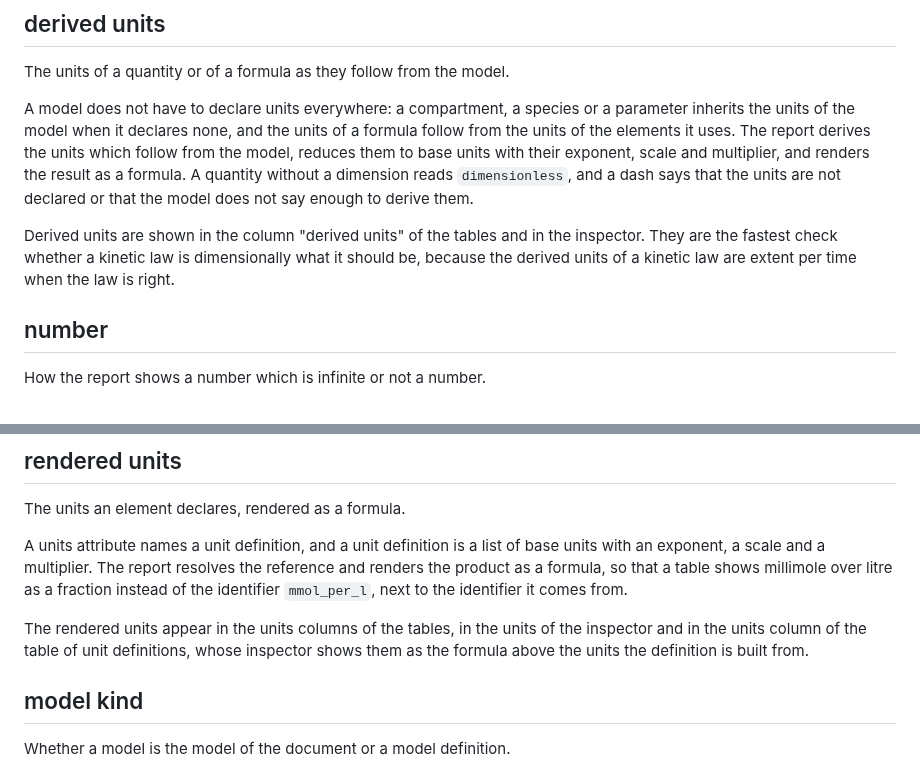
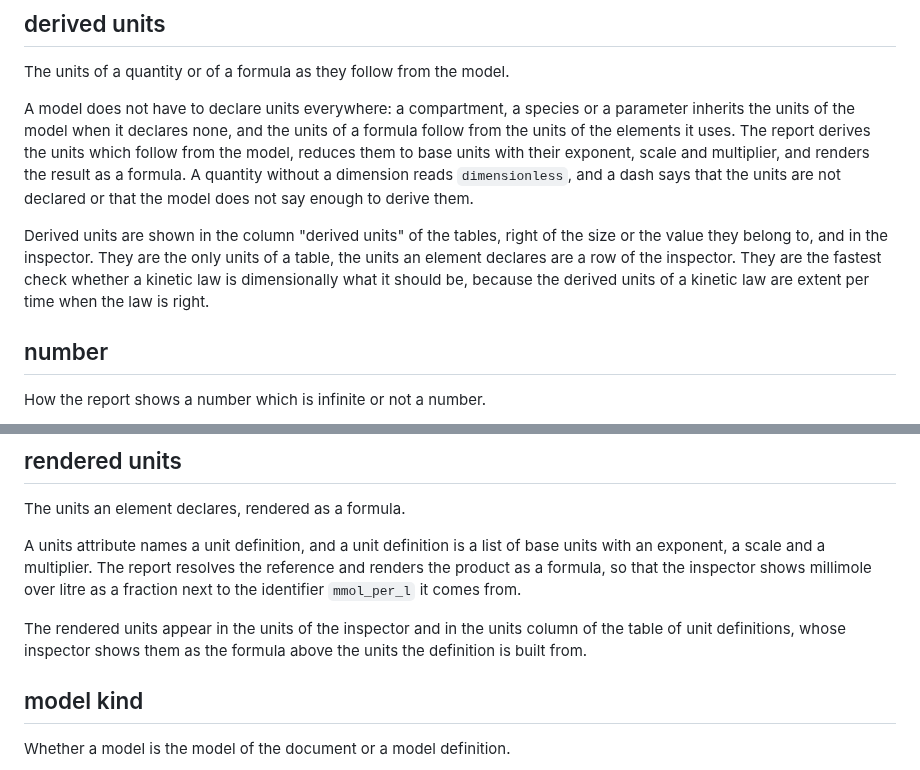
Before and after one commit to matthiaskoenig/sbml4humans, a Markdown page: docs/reference/concepts.md, 2 parts joined by grey strips. GitHub-like rendering.

```diff
--- a/docs/reference/concepts.md
+++ b/docs/reference/concepts.md
@@ -24,7 +24,7 @@ The units of a quantity or of a formula as they follow from the model.
 
 A model does not have to declare units everywhere: a compartment, a species or a parameter inherits the units of the model when it declares none, and the units of a formula follow from the units of the elements it uses. The report derives the units which follow from the model, reduces them to base units with their exponent, scale and multiplier, and renders the result as a formula. A quantity without a dimension reads `dimensionless`, and a dash says that the units are not declared or that the model does not say enough to derive them.
 
-Derived units are shown in the column "derived units" of the tables and in the inspector. They are the fastest check whether a kinetic law is dimensionally what it should be, because the derived units of a kinetic law are extent per time when the law is right.
+Derived units are shown in the column "derived units" of the tables, right of the size or the value they belong to, and in the inspector. They are the only units of a table, the units an element declares are a row of the inspector. They are the fastest check whether a kinetic law is dimensionally what it should be, because the derived units of a kinetic law are extent per time when the law is right.
 
 ## number
 
@@ -54,9 +54,9 @@ The rendered formula is the column "math" of the tables of rules, function defin
 
 The units an element declares, rendered as a formula.
 
-A units attribute names a unit definition, and a unit definition is a list of base units with an exponent, a scale and a multiplier. The report resolves the reference and renders the product as a formula, so that a table shows millimole over litre as a fraction instead of the identifier `mmol_per_l`, next to the identifier it comes from.
+A units attribute names a unit definition, and a unit definition is a list of base units with an exponent, a scale and a multiplier. The report resolves the reference and renders the product as a formula, so that the inspector shows millimole over litre as a fraction next to the identifier `mmol_per_l` it comes from.
 
-The rendered units appear in the units columns of the tables, in the units of the inspector and in the units column of the table of unit definitions, whose inspector shows them as the formula above the units the definition is built from.
+The rendered units appear in the units of the inspector and in the units column of the table of unit definitions, whose inspector shows them as the formula above the units the definition is built from.
 
 ## model kind
 
```
Also changed, not shown: docs/report.md (+3 -3 lines), docs/images/help-dialog.png, docs/images/help-type.png, docs/images/report-overview.png, docs/images/report-qual.png, docs/images/report-search.png, docs/images/report-tables.png, 7 other files.
